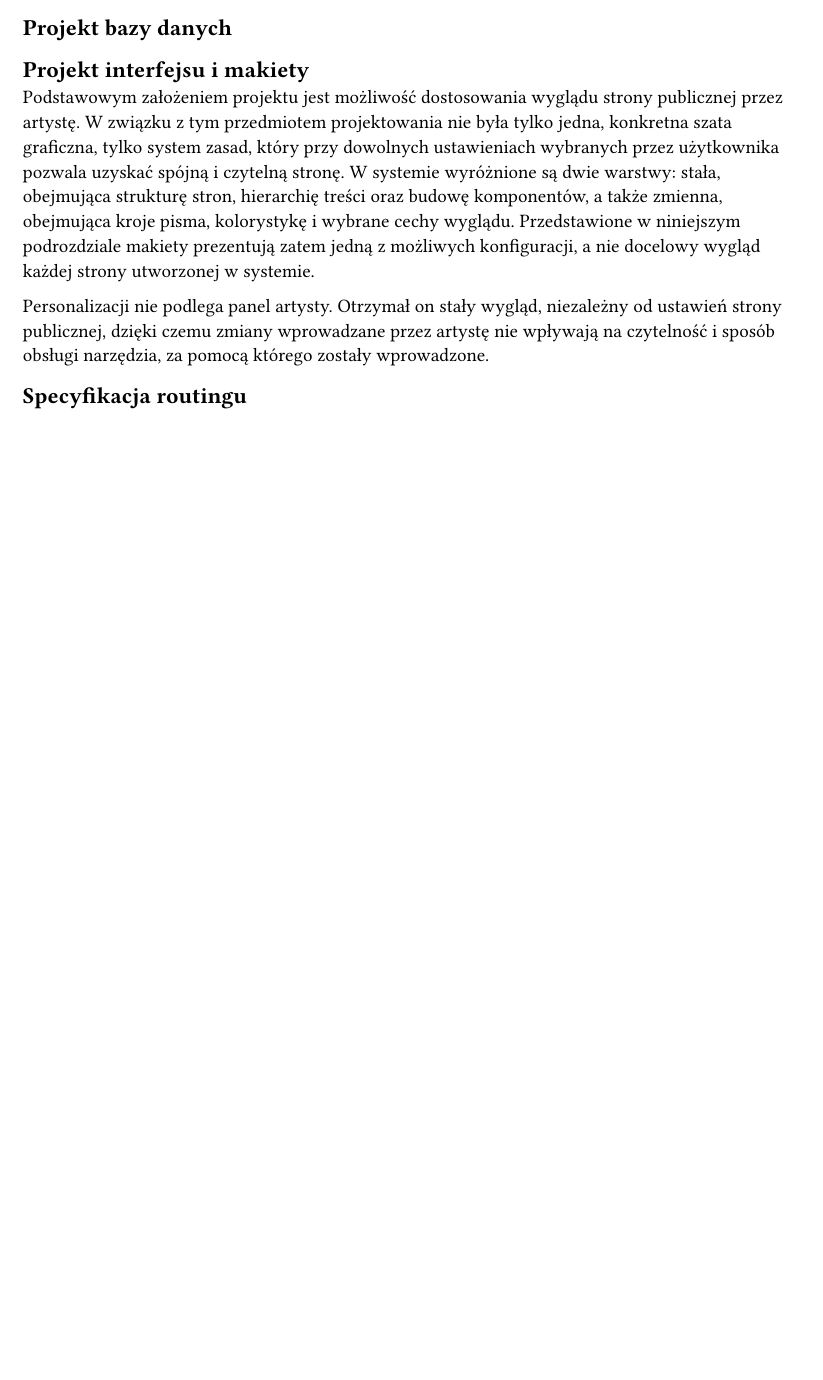
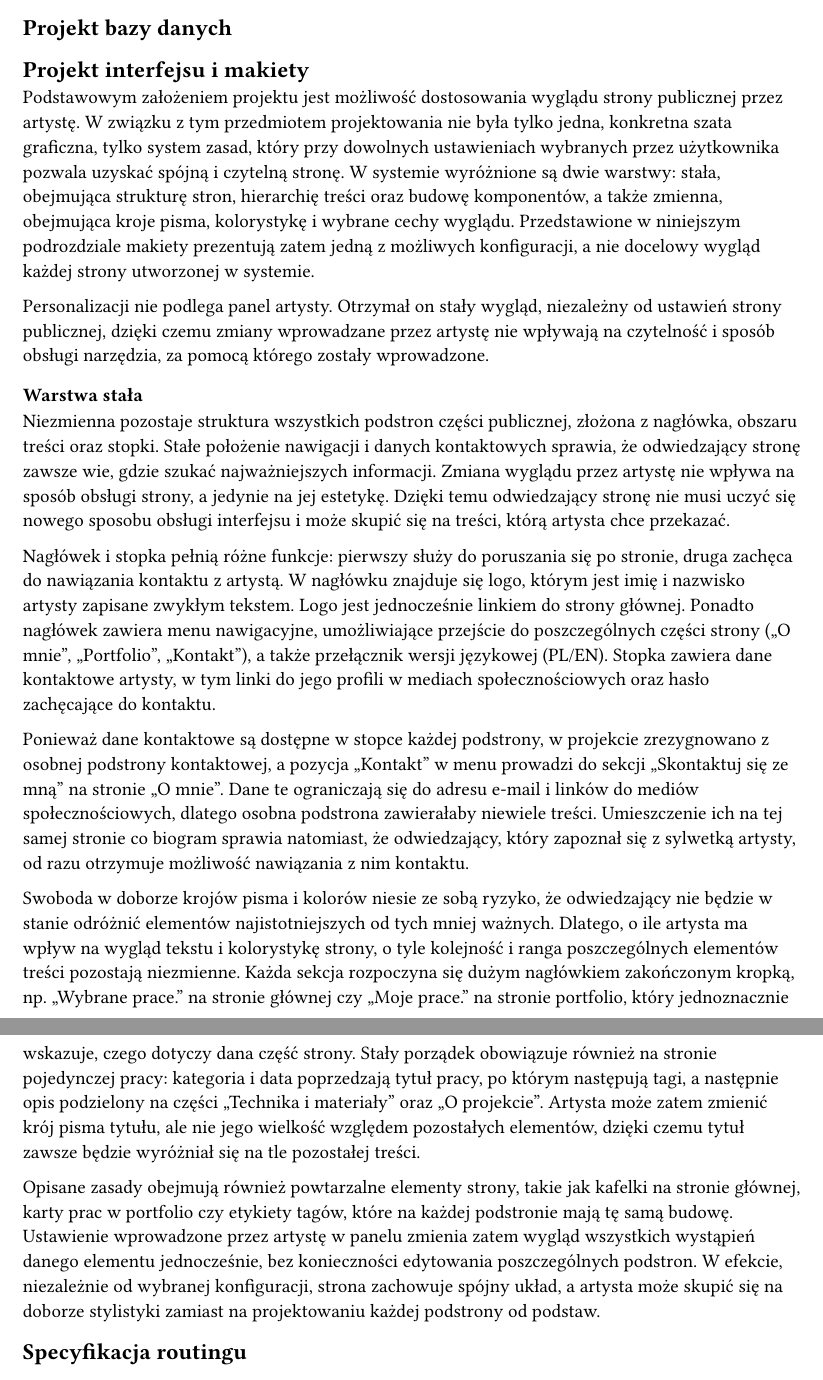
Before and after one commit to artsea-project/thesis, a Typst document (chapters/3_concept_and_solution_design.typ): part of the page before the commit and two parts of pages 1 and 2 of 2 after it, the two joined at a grey line, cut so that both start at the same text, the shorter picture padded with empty space. Compiled offline with Typst 0.15.

Commit message:
Add fixed layer subsection to interface design section

```diff
--- a/chapters/3_concept_and_solution_design.typ
+++ b/chapters/3_concept_and_solution_design.typ
@@ -28,6 +28,18 @@ Podstawowym założeniem projektu jest możliwość dostosowania wyglądu strony
 
 Personalizacji nie podlega panel artysty. Otrzymał on stały wygląd, niezależny od ustawień strony publicznej, dzięki czemu zmiany wprowadzane przez artystę nie wpływają na czytelność i sposób obsługi narzędzia, za pomocą którego zostały wprowadzone.
 
+=== Warstwa stała
+
+Niezmienna pozostaje struktura wszystkich podstron części publicznej, złożona z nagłówka, obszaru treści oraz stopki. Stałe położenie nawigacji i danych kontaktowych sprawia, że odwiedzający stronę zawsze wie, gdzie szukać najważniejszych informacji. Zmiana wyglądu przez artystę nie wpływa na sposób obsługi strony, a jedynie na jej estetykę. Dzięki temu odwiedzający stronę nie musi uczyć się nowego sposobu obsługi interfejsu i może skupić się na treści, którą artysta chce przekazać.
+
+Nagłówek i stopka pełnią różne funkcje: pierwszy służy do poruszania się po stronie, druga zachęca do nawiązania kontaktu z artystą. W nagłówku znajduje się logo, którym jest imię i nazwisko artysty zapisane zwykłym tekstem. Logo jest jednocześnie linkiem do strony głównej. Ponadto nagłówek zawiera menu nawigacyjne, umożliwiające przejście do poszczególnych części strony („O mnie”, „Portfolio”, „Kontakt”), a także przełącznik wersji językowej (PL/EN). Stopka zawiera dane kontaktowe artysty, w tym linki do jego profili w mediach społecznościowych oraz hasło zachęcające do kontaktu.
+
+Ponieważ dane kontaktowe są dostępne w stopce każdej podstrony, w projekcie zrezygnowano z osobnej podstrony kontaktowej, a pozycja „Kontakt” w menu prowadzi do sekcji „Skontaktuj się ze mną” na stronie „O mnie”. Dane te ograniczają się do adresu e-mail i linków do mediów społecznościowych, dlatego osobna podstrona zawierałaby niewiele treści. Umieszczenie ich na tej samej stronie co biogram sprawia natomiast, że odwiedzający, który zapoznał się z sylwetką artysty, od razu otrzymuje możliwość nawiązania z nim kontaktu.
+
+Swoboda w doborze krojów pisma i kolorów niesie ze sobą ryzyko, że odwiedzający nie będzie w stanie odróżnić elementów najistotniejszych od tych mniej ważnych. Dlatego, o ile artysta ma wpływ na wygląd tekstu i kolorystykę strony, o tyle kolejność i ranga poszczególnych elementów treści pozostają niezmienne. Każda sekcja rozpoczyna się dużym nagłówkiem zakończonym kropką, np. „Wybrane prace.” na stronie głównej czy „Moje prace.” na stronie portfolio, który jednoznacznie wskazuje, czego dotyczy dana część strony. Stały porządek obowiązuje również na stronie pojedynczej pracy: kategoria i data poprzedzają tytuł pracy, po którym następują tagi, a następnie opis podzielony na części „Technika i materiały” oraz „O projekcie”. Artysta może zatem zmienić krój pisma tytułu, ale nie jego wielkość względem pozostałych elementów, dzięki czemu tytuł zawsze będzie wyróżniał się na tle pozostałej treści.
+
+Opisane zasady obejmują również powtarzalne elementy strony, takie jak kafelki na stronie głównej, karty prac w portfolio czy etykiety tagów, które na każdej podstronie mają tę samą budowę. Ustawienie wprowadzone przez artystę w panelu zmienia zatem wygląd wszystkich wystąpień danego elementu jednocześnie, bez konieczności edytowania poszczególnych podstron. W efekcie, niezależnie od wybranej konfiguracji, strona zachowuje spójny układ, a artysta może skupić się na doborze stylistyki zamiast na projektowaniu każdej podstrony od podstaw.
+
 == Specyfikacja routingu
 
 // TODO: Opisz specyfikację routingu.
```
